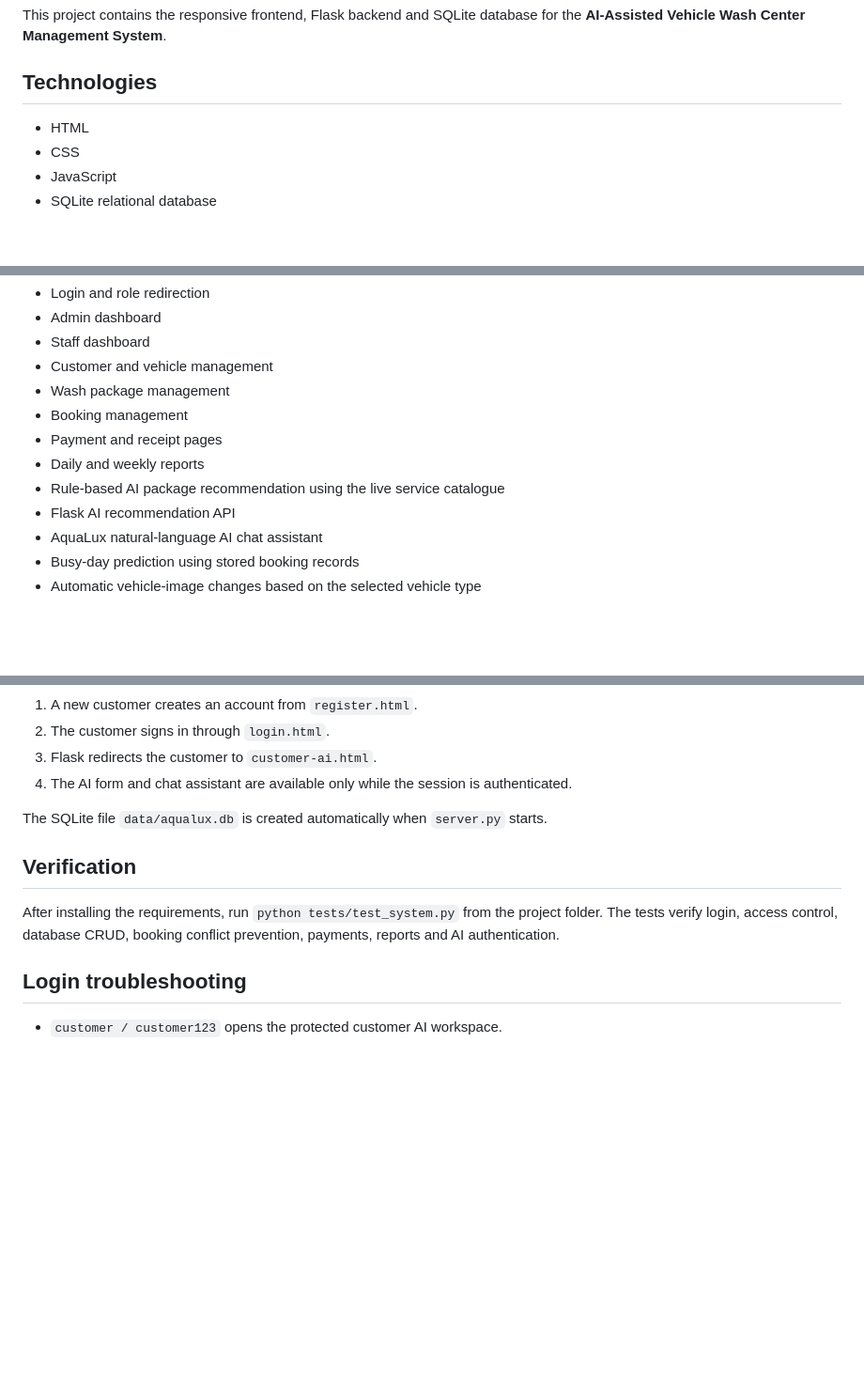
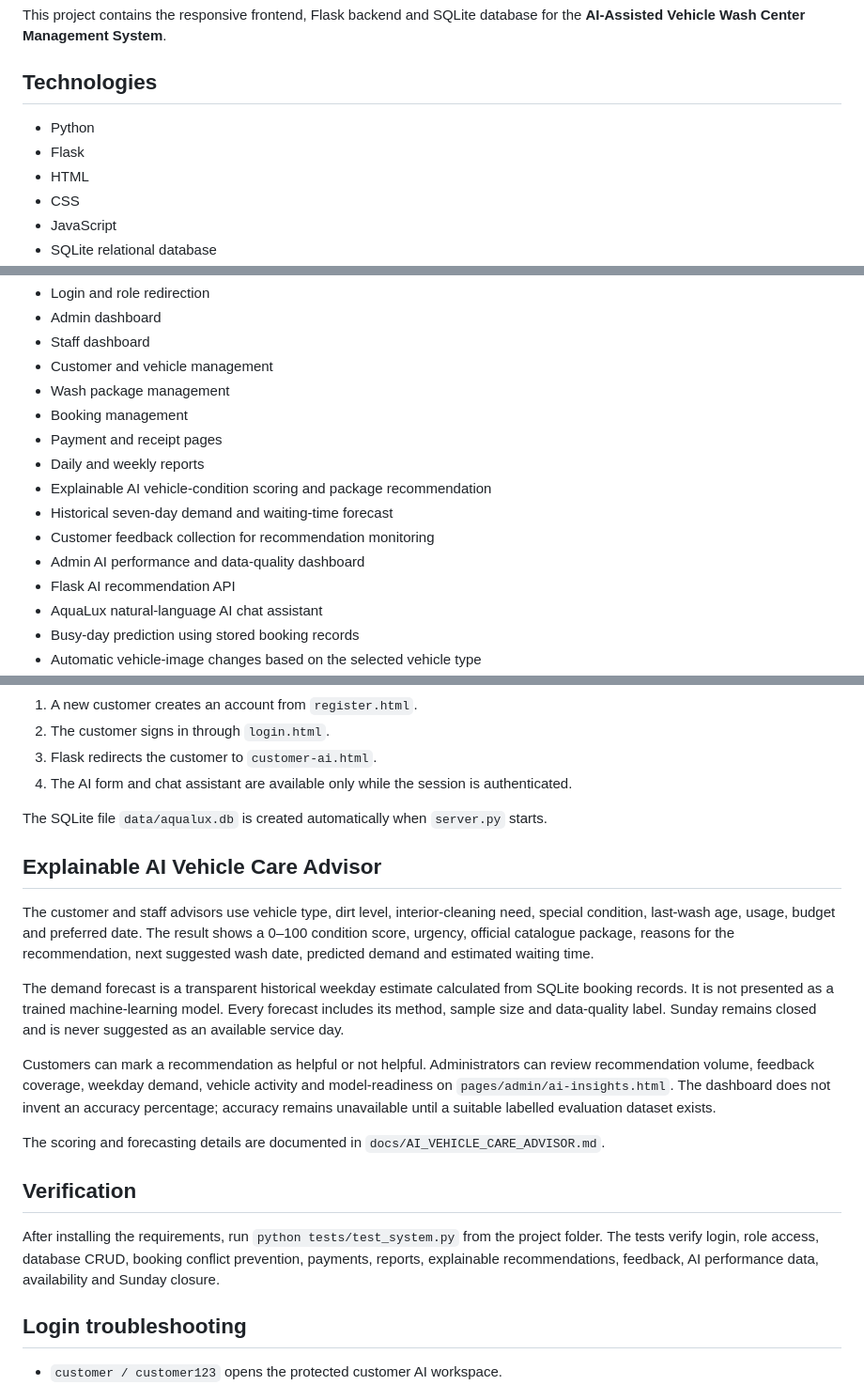
Before and after one commit to manujarathnayake2004/AquaLux-Vehicle-Wash-Center, a Markdown page: README.md, 3 parts joined by grey strips. Shown at 94% size. Drawn GitHub-style; blank space fills up the shorter version.

Commit message:
docs(project): update implementation notes and system documentation

```diff
--- a/README.md
+++ b/README.md
@@ -3,6 +3,8 @@
 This project contains the responsive frontend, Flask backend and SQLite database for the **AI-Assisted Vehicle Wash Center Management System**.
 
 ## Technologies
+- Python
+- Flask
 - HTML
 - CSS
 - JavaScript
@@ -60,7 +62,10 @@ authentication session must run from `http://127.0.0.1:5000`.
 - Booking management
 - Payment and receipt pages
 - Daily and weekly reports
-- Rule-based AI package recommendation using the live service catalogue
+- Explainable AI vehicle-condition scoring and package recommendation
+- Historical seven-day demand and waiting-time forecast
+- Customer feedback collection for recommendation monitoring
+- Admin AI performance and data-quality dashboard
 - Flask AI recommendation API
 - AquaLux natural-language AI chat assistant
 - Busy-day prediction using stored booking records
@@ -83,9 +88,34 @@ authentication session must run from `http://127.0.0.1:5000`.
 
 The SQLite file `data/aqualux.db` is created automatically when `server.py` starts.
 
+## Explainable AI Vehicle Care Advisor
+
+The customer and staff advisors use vehicle type, dirt level, interior-cleaning
+need, special condition, last-wash age, usage, budget and preferred date. The
+result shows a 0–100 condition score, urgency, official catalogue package,
+reasons for the recommendation, next suggested wash date, predicted demand and
+estimated waiting time.
+
+The demand forecast is a transparent historical weekday estimate calculated
+from SQLite booking records. It is not presented as a trained machine-learning
+model. Every forecast includes its method, sample size and data-quality label.
+Sunday remains closed and is never suggested as an available service day.
+
+Customers can mark a recommendation as helpful or not helpful. Administrators
+can review recommendation volume, feedback coverage, weekday demand, vehicle
+activity and model-readiness on `pages/admin/ai-insights.html`. The dashboard
+does not invent an accuracy percentage; accuracy remains unavailable until a
+suitable labelled evaluation dataset exists.
+
+The scoring and forecasting details are documented in
+`docs/AI_VEHICLE_CARE_ADVISOR.md`.
+
 ## Verification
 
-After installing the requirements, run `python tests/test_system.py` from the project folder. The tests verify login, access control, database CRUD, booking conflict prevention, payments, reports and AI authentication.
+After installing the requirements, run `python tests/test_system.py` from the
+project folder. The tests verify login, role access, database CRUD, booking
+conflict prevention, payments, reports, explainable recommendations, feedback,
+AI performance data, availability and Sunday closure.
 
 ## Login troubleshooting
 - `customer / customer123` opens the protected customer AI workspace.
```
Also changed, not shown: other parts of README.md (+1 -1 lines), docs/AI_VEHICLE_CARE_ADVISOR.md (added, +74 -0 lines), docs/THEME_AND_BOOKING_FIX_2026-08-27.md (added, +20 -0 lines).
